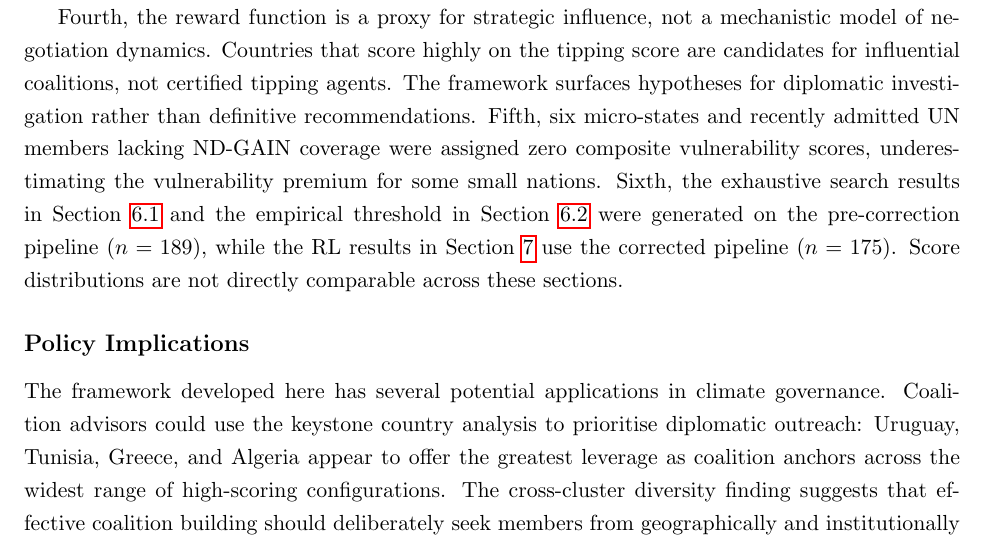
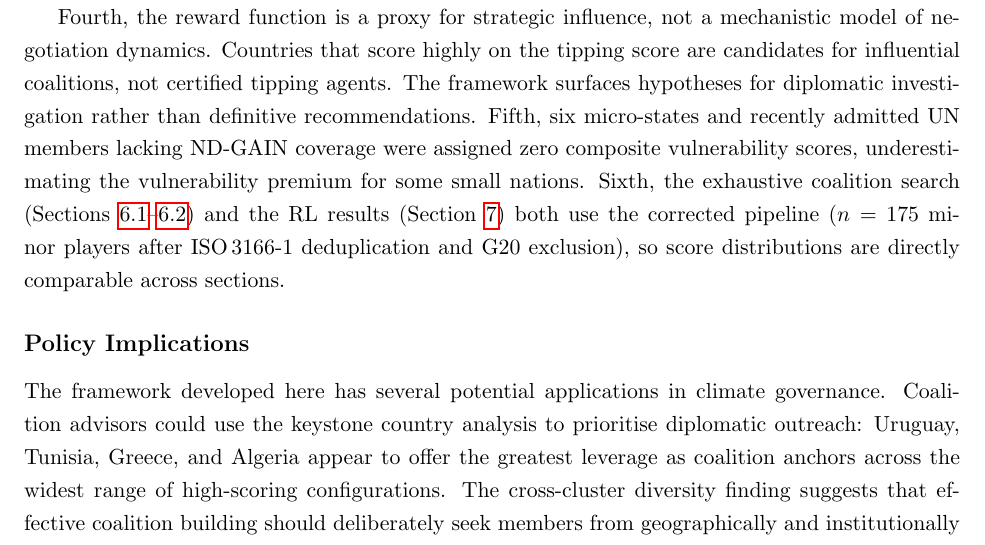
Before and after one commit to its-not-rocket-science/tensor-based-game-theory-identifying-critical-coalitions-climate-change-negotiations, a LaTeX paper (preprint paper/main.tex): part of page 26 of 32, cut so that both start at the same text. Compiled offline with pdfLaTeX.

Commit message:
Fix stale n=189 limitation note; confirm eigenvalue numbers correct
- §8 limitation 6: exhaustive search was re-run on corrected pipeline
  (n=175); both §6 and §7 now use the same country set, so the pipeline-
  version mismatch caveat is replaced with a positive consistency note
- §5.1 eigenvalues 17.74 / 32.45 verified against simulation output
  (17.7440 / 32.4535) — no change needed

```diff
--- a/preprint paper/main.tex
+++ b/preprint paper/main.tex
@@ -692,7 +692,7 @@ As discussed in Section~\ref{sec:empirical_validation}, several model-identified
 
 Several limitations bear on the interpretation of these results. First, the IEA ratification dataset covers 1950--2017; post-Paris Agreement dynamics, the COVID-19 period, and negotiations at COP26--28 are not reflected in the ratification profiles used to compute cosine similarity or construct the influence matrix. Second, the influence matrix is derived from treaty ratification cosine similarity, which captures alignment in formal commitments but not actual diplomatic capacity, economic leverage, or informal communication channels. Third, the vulnerability scores (ND-GAIN and WRI Aqueduct 4.0) reflect present-day conditions retroactively applied to historical treaty data; this temporal mismatch may introduce noise in the vulnerability weighting.
 
-Fourth, the reward function is a proxy for strategic influence, not a mechanistic model of negotiation dynamics. Countries that score highly on the tipping score are candidates for influential coalitions, not certified tipping agents. The framework surfaces hypotheses for diplomatic investigation rather than definitive recommendations. Fifth, six micro-states and recently admitted UN members lacking ND-GAIN coverage were assigned zero composite vulnerability scores, underestimating the vulnerability premium for some small nations. Sixth, the exhaustive search results in Section~\ref{sec:minor_coalitions} and the empirical threshold in Section~\ref{sec:empirical_tipping_threshold} were generated on the pre-correction pipeline ($n = 189$), while the RL results in Section~\ref{sec:results_realdata} use the corrected pipeline ($n = 175$). Score distributions are not directly comparable across these sections.
+Fourth, the reward function is a proxy for strategic influence, not a mechanistic model of negotiation dynamics. Countries that score highly on the tipping score are candidates for influential coalitions, not certified tipping agents. The framework surfaces hypotheses for diplomatic investigation rather than definitive recommendations. Fifth, six micro-states and recently admitted UN members lacking ND-GAIN coverage were assigned zero composite vulnerability scores, underestimating the vulnerability premium for some small nations. Sixth, the exhaustive coalition search (Sections~\ref{sec:minor_coalitions}--\ref{sec:empirical_tipping_threshold}) and the RL results (Section~\ref{sec:results_realdata}) both use the corrected pipeline ($n = 175$ minor players after ISO\,3166-1 deduplication and G20 exclusion), so score distributions are directly comparable across sections.
 
 \subsection*{Policy Implications}
 
```
